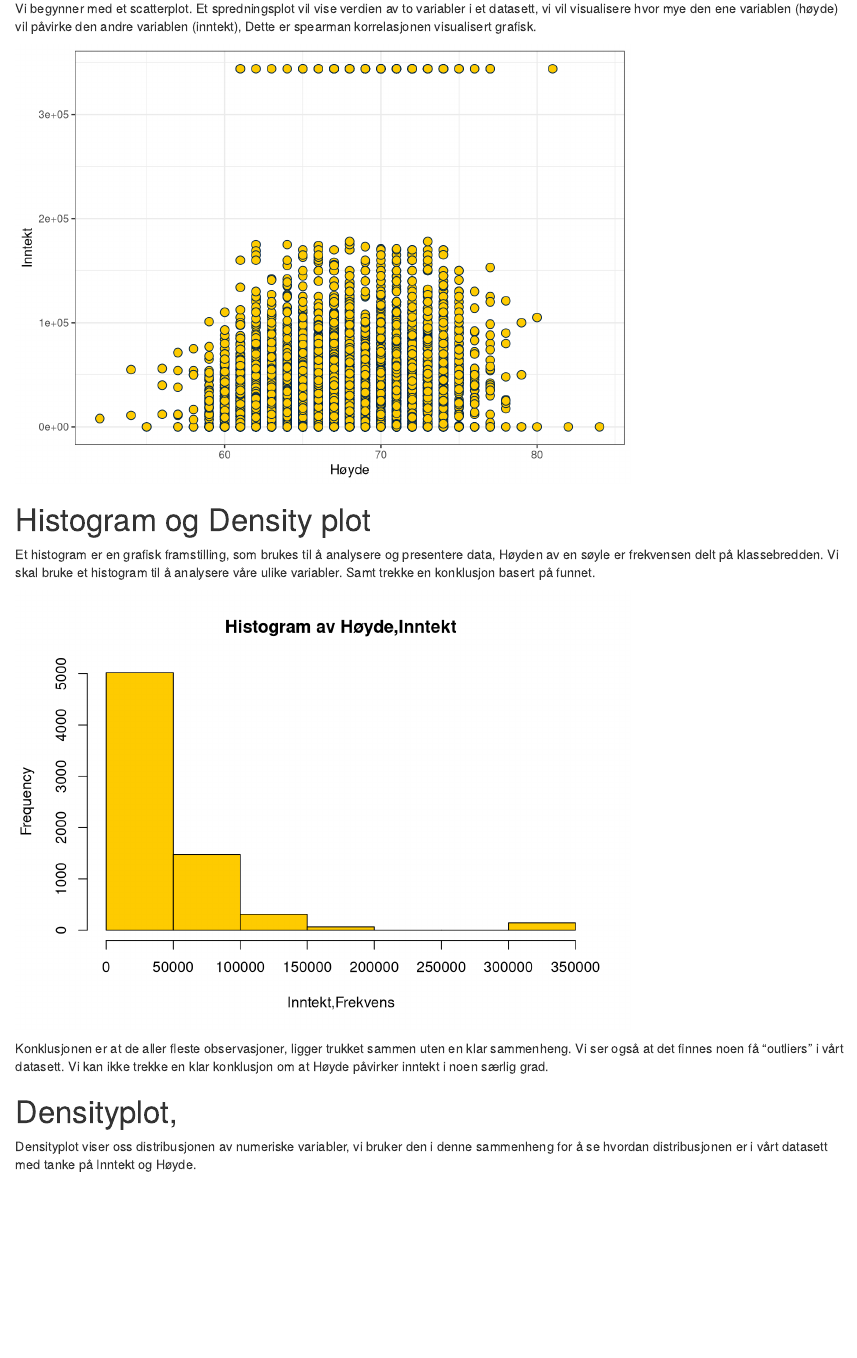
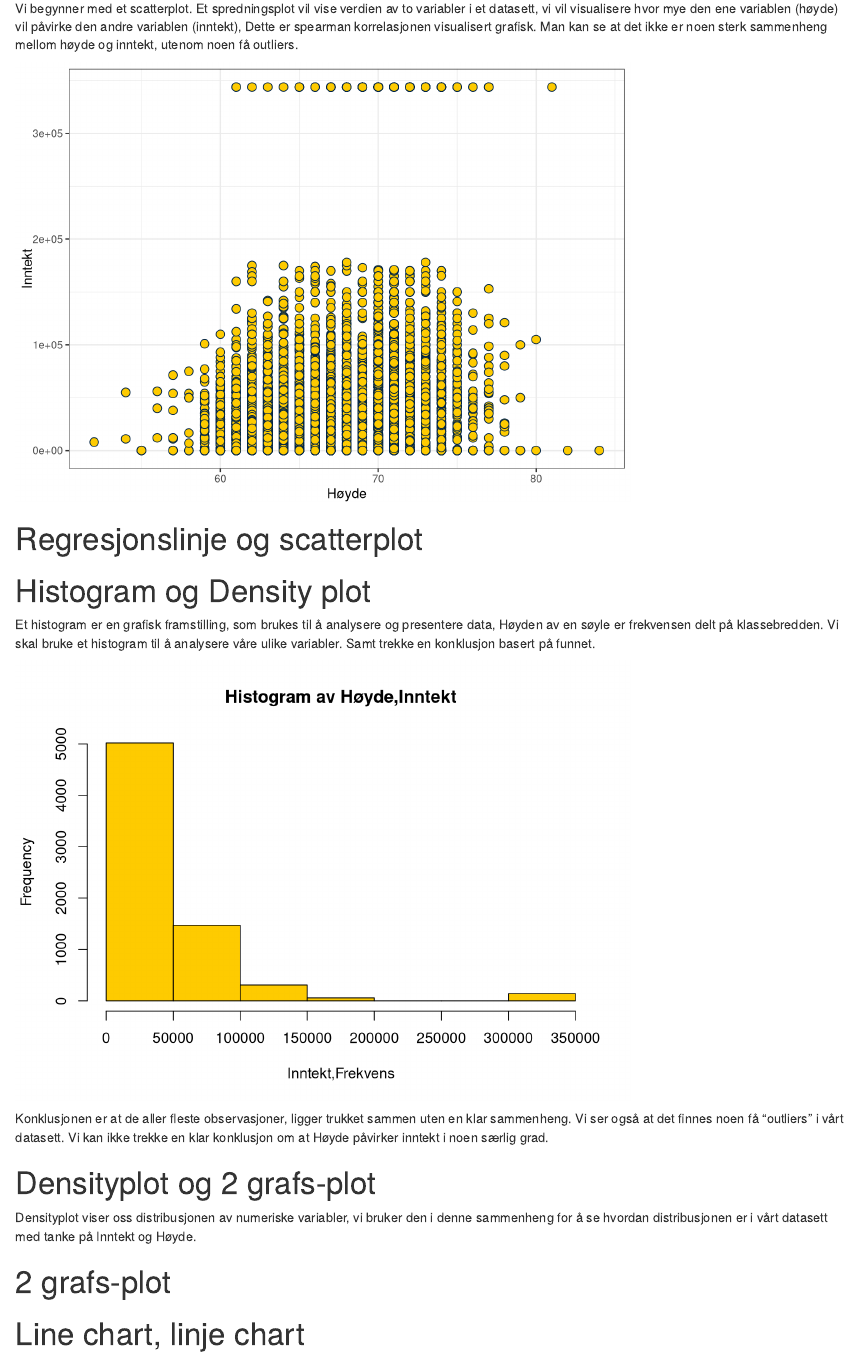
Before and after one commit to ArianSteen/Arbeidskrav2HeightIncome.etc, an R Markdown document (Arbeidskrav2HeightIncome.Rmd): the page in a window 1100 px wide, from 2150 px down. Rendered offline with R 4.5, knitr and Pandoc, with nearby package versions.

Commit message:
MERGE Conflict fix

````diff
--- a/Arbeidskrav2HeightIncome.Rmd
+++ b/Arbeidskrav2HeightIncome.Rmd
@@ -18,6 +18,9 @@ library(tidyverse)
 library(modelr)
 library(ggpubr)
 library(dplyr)
+library(corrplot)
+library(RColorBrewer)
+library(kableExtra)
 ```
 
 ```{r include=FALSE}
@@ -80,7 +83,7 @@ Vi legger til grunn for at Spearman og Pearson koeffisient metoden ikke er den m
 
 # Scatterplot
 
-Vi begynner med et scatterplot. Et spredningsplot vil vise verdien av to variabler i et datasett, vi vil visualisere hvor mye den ene variablen (høyde) vil påvirke den andre variablen (inntekt), Dette er spearman korrelasjonen visualisert grafisk.
+Vi begynner med et scatterplot. Et spredningsplot vil vise verdien av to variabler i et datasett, vi vil visualisere hvor mye den ene variablen (høyde) vil påvirke den andre variablen (inntekt), Dette er spearman korrelasjonen visualisert grafisk. Man kan se at det ikke er noen sterk sammenheng mellom høyde og inntekt, utenom noen få outliers.
 
 ```{r include=FALSE}
 
@@ -116,6 +119,10 @@ Graph1+
   theme_bw()
 ```
 
+# Regresjonslinje og scatterplot
+
+
+
 # Histogram og Density plot
 
 Et histogram er en grafisk framstilling, som brukes til å analysere og presentere data, Høyden av en søyle er frekvensen delt på klassebredden. Vi skal bruke et histogram til å analysere våre ulike variabler. Samt trekke en konklusjon basert på funnet.
@@ -127,6 +134,11 @@ hist(income,  breaks = 5, main = "Histogram av Høyde,Inntekt", xlab = "Inntekt,
 
 Konklusjonen er at de aller fleste observasjoner, ligger trukket sammen uten en klar sammenheng. Vi ser også at det finnes noen få "outliers" i vårt datasett. Vi kan ikke trekke en klar konklusjon om at Høyde påvirker inntekt i noen særlig grad.
 
-# Densityplot,
+# Densityplot og 2 grafs-plot
 
 Densityplot viser oss distribusjonen av numeriske variabler, vi bruker den i denne sammenheng for å se hvordan distribusjonen er i vårt datasett med tanke på Inntekt og Høyde.
+
+# 2 grafs-plot
+
+
+# Line chart, linje chart
````
Also changed, not shown: Arbeidskrav2HeightIncome.html, Arbeidskrav2HeightIncome.pdf (added).
